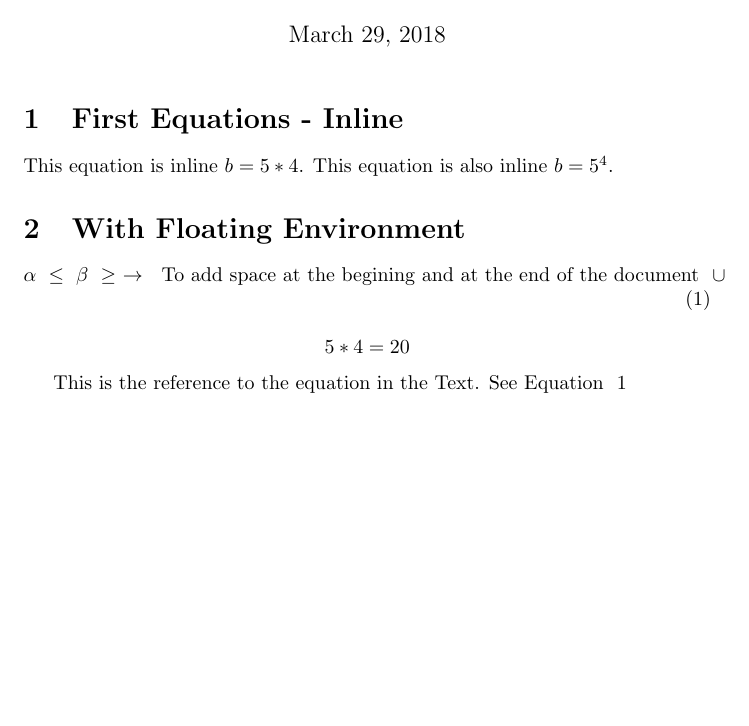
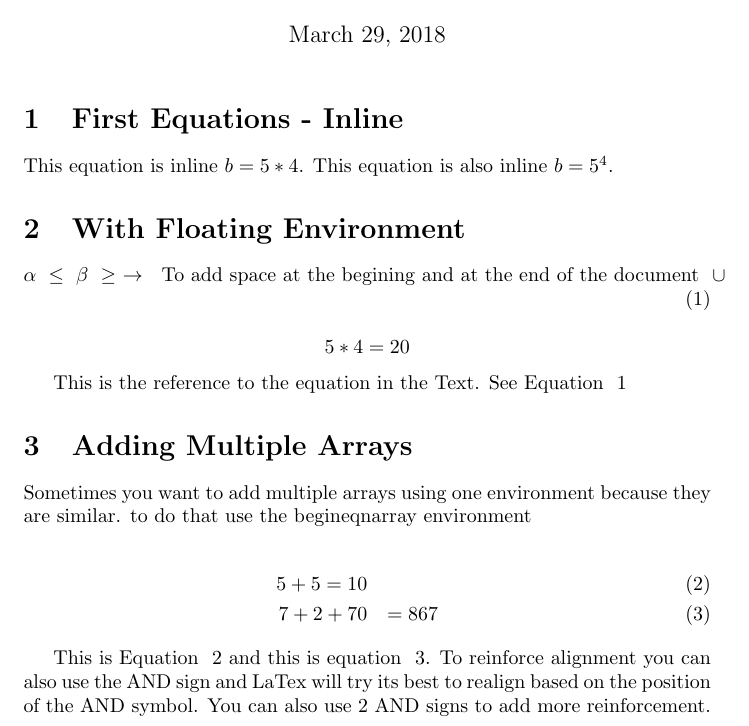
Before and after one commit to VictoriaChama/LaTex-Tutorials-Files, a LaTeX document (Section 5 - Equations and Math Symbols.tex): part of the page, cut so that both start at the same text, the shorter picture padded with empty space. Compiled offline with pdfLaTeX.

Commit message:
Adding Multiple Equations
More Techniques on how to manipulate equations and format them.

```diff
--- a/Section 5 - Equations and Math Symbols.tex
+++ b/Section 5 - Equations and Math Symbols.tex
@@ -26,6 +26,18 @@
 	5*4 = 20
 	\end{equation*}
 
-	This is the reference to the equation in the Text. See Equation ~\ref{first_equation}
+	This is the reference to the equation in the Text. See Equation ~\ref{equation_1}
+
+	\section{Adding Multiple Arrays}
+	Sometimes you want to add multiple arrays using one environment because they are similar. to do that use the begin{eqnarray} environment
+
+	\begin{eqnarray}
+	\label{equation_2}
+	5 + 5= 10 \\
+	\label{equation_3}
+	7 + 2 + 70 &= 867
+	\end{eqnarray}
+
+	This is Equation ~\ref{equation_2} and this is equation ~\ref{equation_3}. To reinforce alignment you can also use the AND sign and LaTex will try its best to realign based on the position of the AND symbol. You can also use 2 AND signs to add more reinforcement.
 
 \end{document}
```
Also changed, not shown: Section 5 - Equations and Math Symbols.pdf, Section 5 - Equations and Math Symbols.tex (2 more changed lines), 3 other files.
